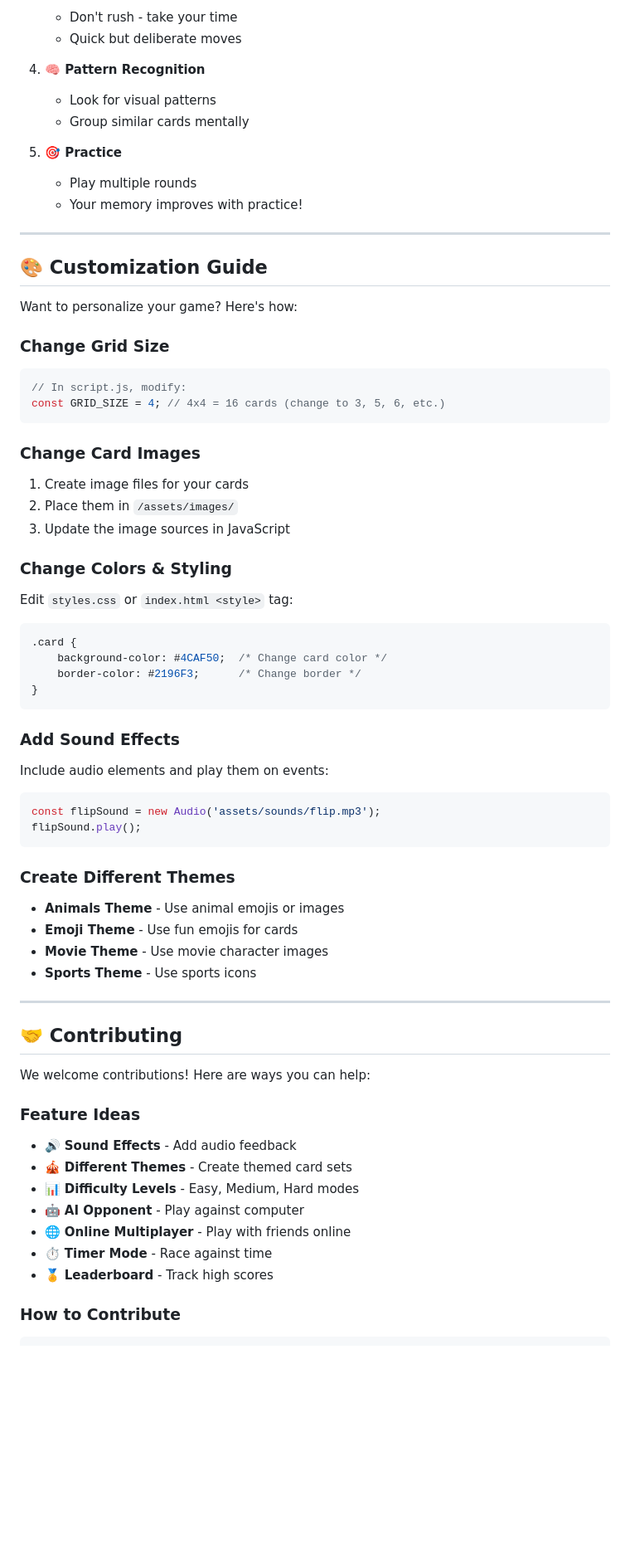
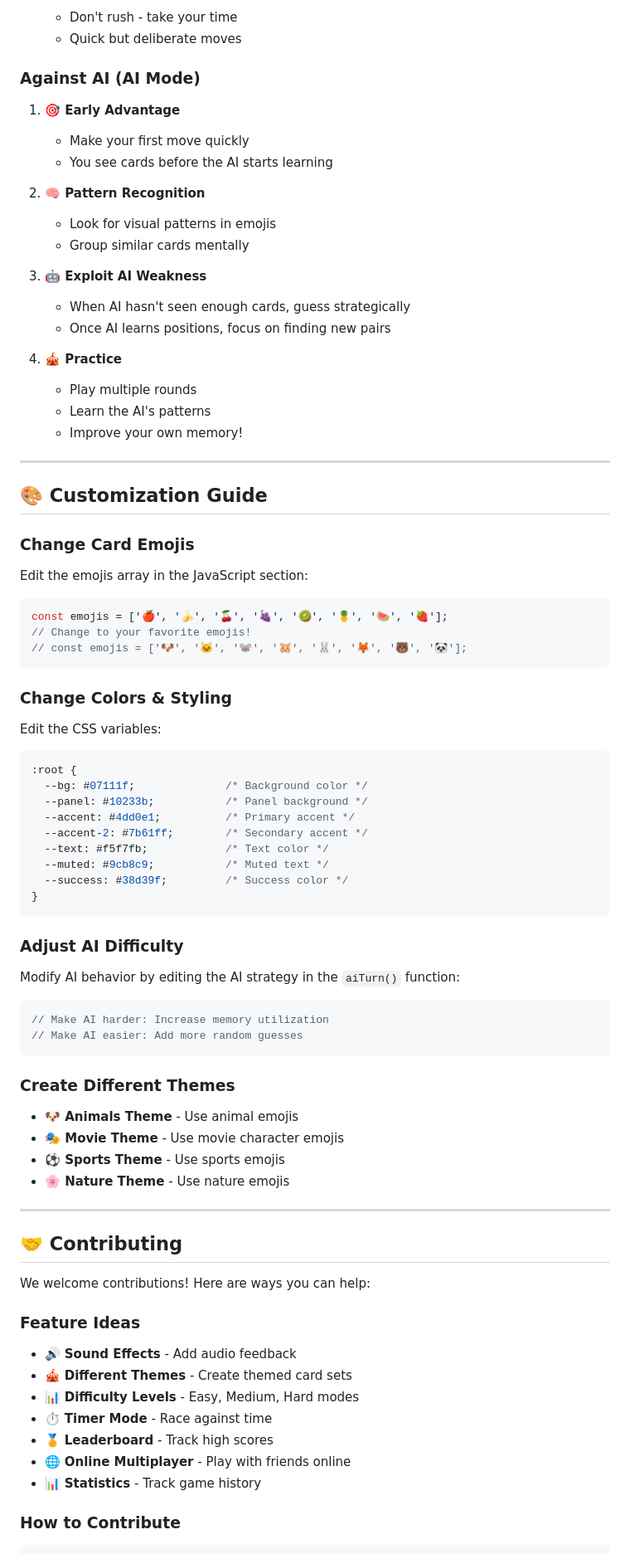
Before and after one commit to krishkr-ctl/Memory_game, a Markdown page: README.md, the part around one of its changes. Shown at 83% size. Rendered like a GitHub page; blank space fills up the shorter version.

Commit message:
Upgrade README with AI mode documentation

````diff
--- a/README.md
+++ b/README.md
@@ -167,52 +201,62 @@ Memory_game_with_friend/
    - Don't rush - take your time
    - Quick but deliberate moves
 
-4. **🧠 Pattern Recognition**
-   - Look for visual patterns
+### Against AI (AI Mode)
+1. **🎯 Early Advantage**
+   - Make your first move quickly
+   - You see cards before the AI starts learning
+
+2. **🧠 Pattern Recognition**
+   - Look for visual patterns in emojis
    - Group similar cards mentally
 
-5. **🎯 Practice**
+3. **🤖 Exploit AI Weakness**
+   - When AI hasn't seen enough cards, guess strategically
+   - Once AI learns positions, focus on finding new pairs
+
+4. **🎪 Practice**
    - Play multiple rounds
-   - Your memory improves with practice!
+   - Learn the AI's patterns
+   - Improve your own memory!
 
 ---
 
 ## 🎨 Customization Guide
 
-Want to personalize your game? Here's how:
-
-### Change Grid Size
+### Change Card Emojis
+Edit the emojis array in the JavaScript section:
 ```javascript
-// In script.js, modify:
-const GRID_SIZE = 4; // 4x4 = 16 cards (change to 3, 5, 6, etc.)
+const emojis = ['🍎', '🍌', '🍒', '🍇', '🥝', '🍍', '🍉', '🍓'];
+// Change to your favorite emojis!
+// const emojis = ['🐶', '🐱', '🐭', '🐹', '🐰', '🦊', '🐻', '🐼'];
 ```
 
-### Change Card Images
-1. Create image files for your cards
-2. Place them in `/assets/images/`
-3. Update the image sources in JavaScript
-
 ### Change Colors & Styling
-Edit `styles.css` or `index.html <style>` tag:
+Edit the CSS variables:
 ```css
-.card {
-    background-color: #4CAF50;  /* Change card color */
-    border-color: #2196F3;      /* Change border */
+:root {
+  --bg: #07111f;              /* Background color */
+  --panel: #10233b;           /* Panel background */
+  --accent: #4dd0e1;          /* Primary accent */
+  --accent-2: #7b61ff;        /* Secondary accent */
+  --text: #f5f7fb;            /* Text color */
+  --muted: #9cb8c9;           /* Muted text */
+  --success: #38d39f;         /* Success color */
 }
 ```
 
-### Add Sound Effects
-Include audio elements and play them on events:
+### Adjust AI Difficulty
+Modify AI behavior by editing the AI strategy in the `aiTurn()` function:
 ```javascript
-const flipSound = new Audio('assets/sounds/flip.mp3');
-flipSound.play();
+// Make AI harder: Increase memory utilization
+// Make AI easier: Add more random guesses
 ```
 
 ### Create Different Themes
-- **Animals Theme** - Use animal emojis or images
-- **Emoji Theme** - Use fun emojis for cards
-- **Movie Theme** - Use movie character images
-- **Sports Theme** - Use sports icons
+- **🐶 Animals Theme** - Use animal emojis
+- **🎭 Movie Theme** - Use movie character emojis
+- **⚽ Sports Theme** - Use sports emojis
+- **🌸 Nature Theme** - Use nature emojis
 
 ---
 
@@ -224,10 +268,10 @@ We welcome contributions! Here are ways you can help:
 - 🔊 **Sound Effects** - Add audio feedback
 - 🎪 **Different Themes** - Create themed card sets
 - 📊 **Difficulty Levels** - Easy, Medium, Hard modes
-- 🤖 **AI Opponent** - Play against computer
-- 🌐 **Online Multiplayer** - Play with friends online
 - ⏱️ **Timer Mode** - Race against time
 - 🏅 **Leaderboard** - Track high scores
+- 🌐 **Online Multiplayer** - Play with friends online
+- 📊 **Statistics** - Track game history
 
 ### How to Contribute
 ```bash
````
Also changed, not shown: other parts of README.md (+125 -89 lines).
